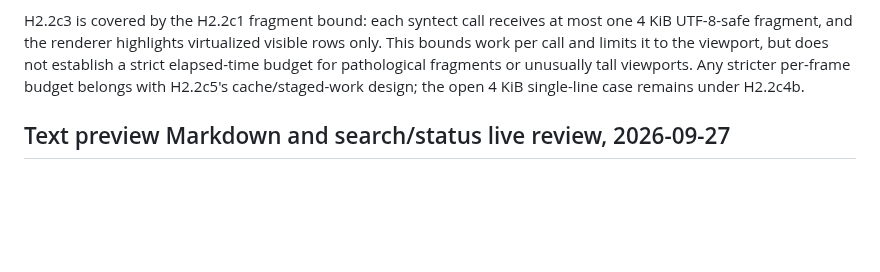
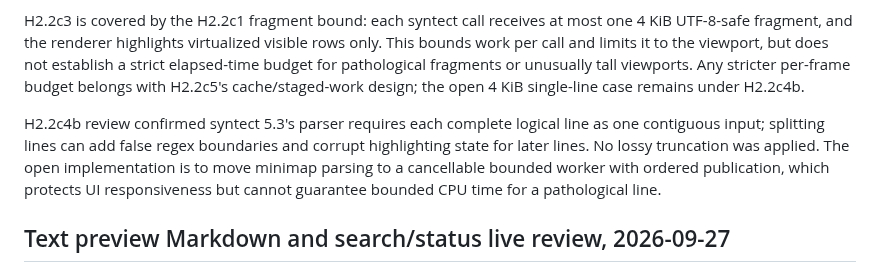
Before and after one commit to triode-the-andrewsarchus/little-screen-clip, a Markdown page: ui_overhaul_acceptance.md, the part around the change. Rendered like a GitHub page; blank space fills up the shorter version.

Commit message:
docs(text): specify minimap worker follow-up

```diff
--- a/ui_overhaul_acceptance.md
+++ b/ui_overhaul_acceptance.md
@@ -13,6 +13,8 @@ H2.2c4a (`0e8fd71`) prepares syntax-colored minimap samples in batches of at mos
 H2.2c2c (`d9c3a5a`) routes clipboard text through exact CSV validation on the existing background worker, opening valid tables as spreadsheets and sending invalid tables through the full text-preview fallback. Large text skips frame-time CSV, path, media and image-diff probes while keeping a provisional Spreadsheet action available; regressions cover valid CSV with 100 KiB of leading whitespace and malformed CSV fallback with full source preservation. Unit, network and timestamp hint badges are limited to inputs up to 64 KiB; unusually large padded values can omit those hints while ordinary Preview remains available. The workbench suite passes (424 passed, 1 ignored), along with formatting and diff checks. Architecture baseline and comparison calls timed out, so no metric comparison is claimed.
 
 H2.2c3 is covered by the H2.2c1 fragment bound: each syntect call receives at most one 4 KiB UTF-8-safe fragment, and the renderer highlights virtualized visible rows only. This bounds work per call and limits it to the viewport, but does not establish a strict elapsed-time budget for pathological fragments or unusually tall viewports. Any stricter per-frame budget belongs with H2.2c5's cache/staged-work design; the open 4 KiB single-line case remains under H2.2c4b.
+
+H2.2c4b review confirmed syntect 5.3's parser requires each complete logical line as one contiguous input; splitting lines can add false regex boundaries and corrupt highlighting state for later lines. No lossy truncation was applied. The open implementation is to move minimap parsing to a cancellable bounded worker with ordered publication, which protects UI responsiveness but cannot guarantee bounded CPU time for a pathological line.
 
 ## Text preview Markdown and search/status live review, 2026-09-27
 
```
Also changed, not shown: ui_overhaul_remaining_tasks.md (+1 -1 lines).
